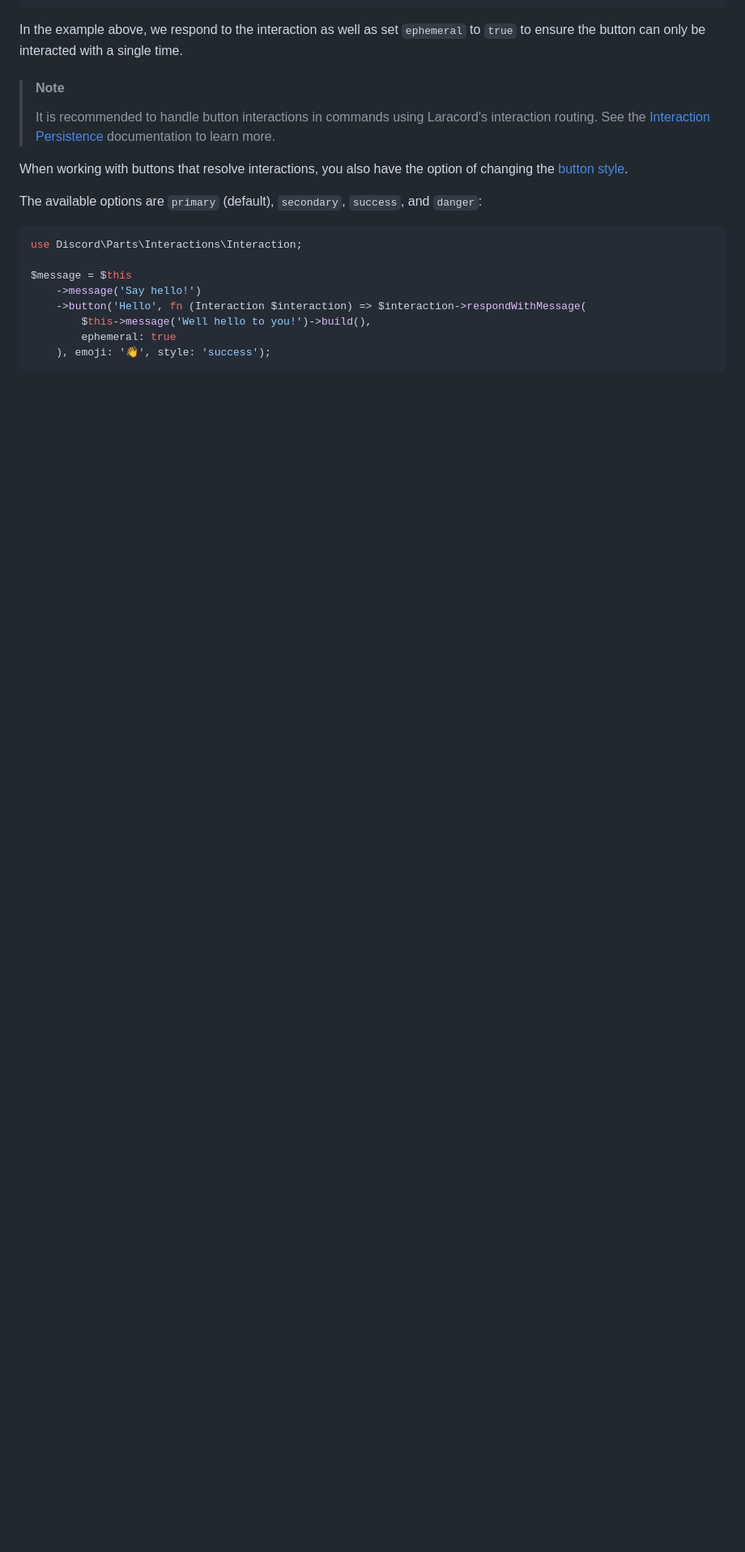
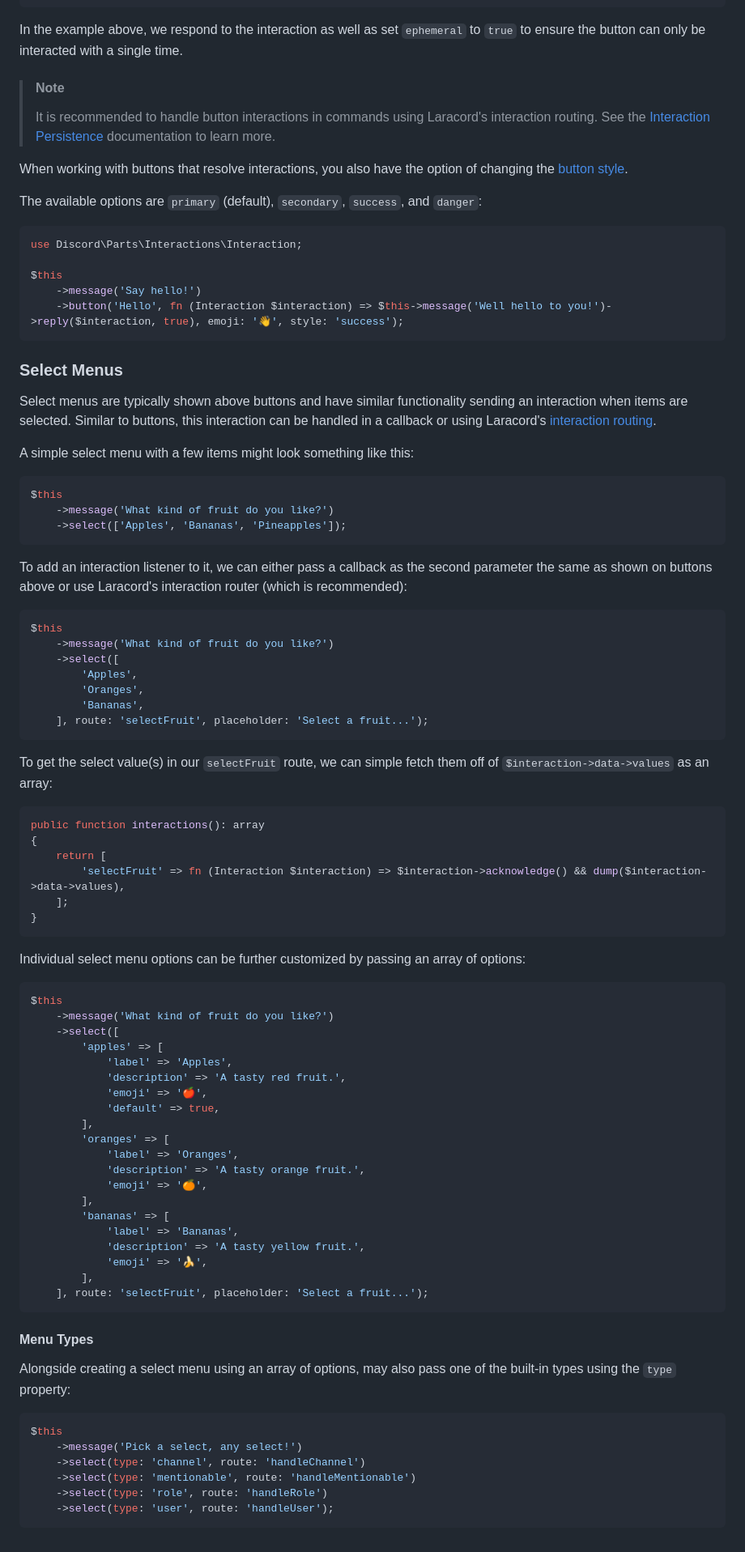
Before and after one commit to laracord/laracord.com, a Markdown page: content/docs/messages.md, the part around one of its changes. Shown at 81% size. Drawn GitHub-style; blank space fills up the shorter version.

Commit message:
📝 Add documentation for select menus

````diff
--- a/content/docs/messages.md
+++ b/content/docs/messages.md
@@ -303,10 +303,80 @@ The available options are `primary` (default), `secondary`, `success`, and `dang
 ```php
 use Discord\Parts\Interactions\Interaction;
 
-$message = $this
+$this
     ->message('Say hello!')
-    ->button('Hello', fn (Interaction $interaction) => $interaction->respondWithMessage(
-        $this->message('Well hello to you!')->build(),
-        ephemeral: true
-    ), emoji: '👋', style: 'success');
+    ->button('Hello', fn (Interaction $interaction) => $this->message('Well hello to you!')->reply($interaction, true), emoji: '👋', style: 'success');
 ```
+
+### Select Menus
+
+Select menus are typically shown above buttons and have similar functionality sending an interaction when items are selected. Similar to buttons, this interaction can be handled in a callback or using Laracord's [interaction routing](/docs/interactions#content-message-interaction-persistence).
+
+A simple select menu with a few items might look something like this:
+
+```php
+$this
+    ->message('What kind of fruit do you like?')
+    ->select(['Apples', 'Bananas', 'Pineapples']);
+```
+
+To add an interaction listener to it, we can either pass a callback as the second parameter the same as shown on buttons above or use Laracord's interaction router (which is recommended):
+
+```php
+$this
+    ->message('What kind of fruit do you like?')
+    ->select([
+        'Apples',
+        'Oranges',
+        'Bananas',
+    ], route: 'selectFruit', placeholder: 'Select a fruit...');
+```
+
+To get the select value(s) in our `selectFruit` route, we can simple fetch them off of `$interaction->data->values` as an array:
+
+```php
+public function interactions(): array
+{
+    return [
+        'selectFruit' => fn (Interaction $interaction) => $interaction->acknowledge() && dump($interaction->data->values),
+    ];
+}
+```
+
+Individual select menu options can be further customized by passing an array of options:
+
+```php
+$this
+    ->message('What kind of fruit do you like?')
+    ->select([
+        'apples' => [
+            'label' => 'Apples',
+            'description' => 'A tasty red fruit.',
+            'emoji' => '🍎',
+            'default' => true,
+        ],
+        'oranges' => [
+            'label' => 'Oranges',
+            'description' => 'A tasty orange fruit.',
+            'emoji' => '🍊',
+        ],
+        'bananas' => [
+            'label' => 'Bananas',
+            'description' => 'A tasty yellow fruit.',
+            'emoji' => '🍌',
+        ],
+    ], route: 'selectFruit', placeholder: 'Select a fruit...');
+```
+
+#### Menu Types
+
+Alongside creating a select menu using an array of options, may also pass one of the built-in types using the `type` property:
+
+```php
+$this
+    ->message('Pick a select, any select!')
+    ->select(type: 'channel', route: 'handleChannel')
+    ->select(type: 'mentionable', route: 'handleMentionable')
+    ->select(type: 'role', route: 'handleRole')
+    ->select(type: 'user', route: 'handleUser');
+```
````
Also changed, not shown: other parts of content/docs/messages.md (+23 -23 lines), content/docs/interactions.md (+1 -1 lines).
